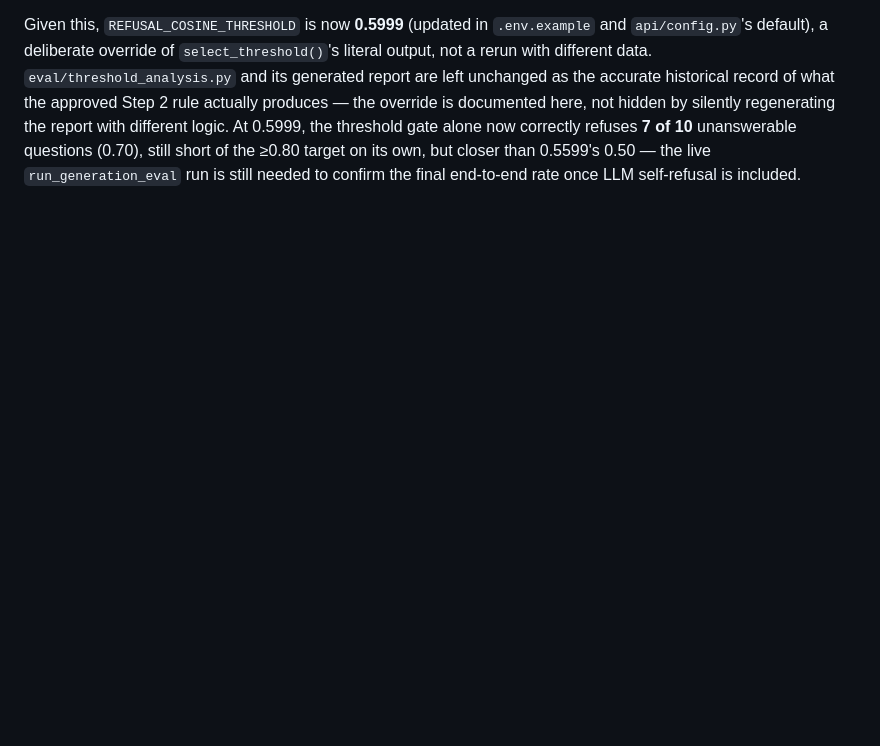
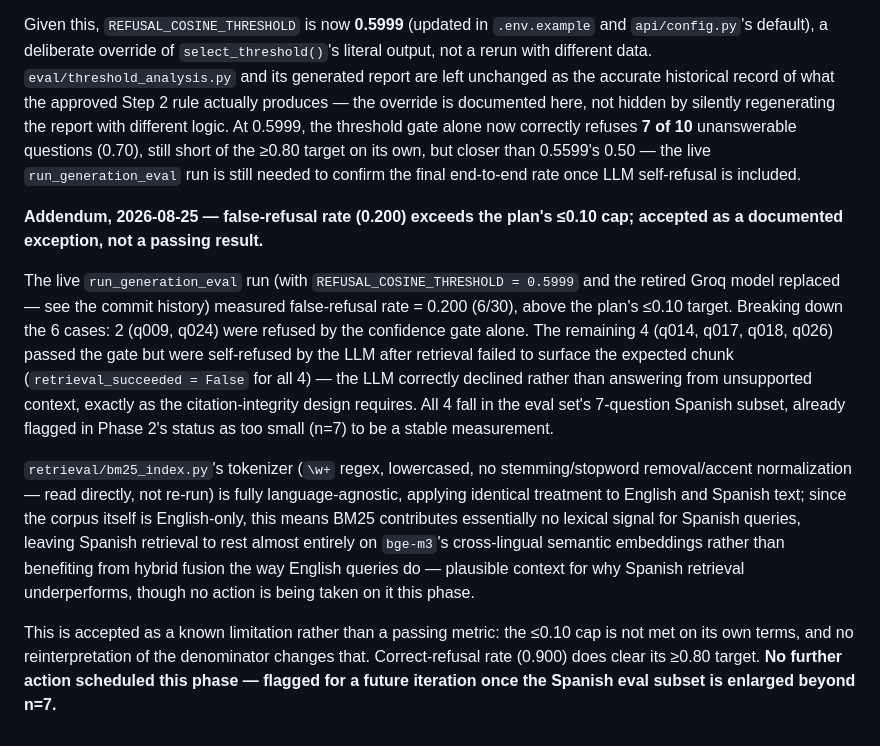
Before and after one commit to Jehu-Lara/manufacturing-rag-assistant, a Markdown page: SPEC.md, the part around the change. GitHub-like rendering; blank space fills up the shorter version.

Commit message:
docs(spec): record false-refusal-rate exception and BM25 Spanish-tokenizer finding
Live run measured false-refusal rate 0.200 (6/30), above the plan's
<=0.10 cap -- documented as an accepted exception per explicit decision,
not reinterpreted as a pass. Breaks down the 6 cases (2 gate false-
positives, 4 LLM self-refusals on retrieval misses, all 4 in the
7-question Spanish subset) and records that retrieval/bm25_index.py's
tokenizer is fully language-agnostic (no stemming/stopwords/accent
normalization), so BM25 contributes essentially no lexical signal for
Spanish queries against the English-only corpus. No retrieval changes
made this phase; flagged for a future iteration once the Spanish eval
subset is enlarged beyond n=7.

```diff
--- a/SPEC.md
+++ b/SPEC.md
@@ -161,3 +161,11 @@ This is not necessarily a failure of the system, but it is a real, worth-disclos
 - Step 6's acceptance targets are two independent caps, not a linear trade: correct-refusal rate ≥ 0.80 (8/10) and false-refusal rate ≤ 0.10 (≤3/30). Judged against *those* targets specifically, 0.5999 (7/10 = 0.70 correct, 2/30 ≈ 0.067 wrong, comfortably inside the cap) is materially closer to clearing both than 0.5599 (5/10 = 0.50 correct, 0/30 wrong) — Step 2's objective was simply blind to Step 6's targets when it broke the tie.
 
 Given this, `REFUSAL_COSINE_THRESHOLD` is now **0.5999** (updated in `.env.example` and `api/config.py`'s default), a deliberate override of `select_threshold()`'s literal output, not a rerun with different data. `eval/threshold_analysis.py` and its generated report are left unchanged as the accurate historical record of what the approved Step 2 rule actually produces — the override is documented here, not hidden by silently regenerating the report with different logic. At 0.5999, the threshold gate alone now correctly refuses **7 of 10** unanswerable questions (0.70), still short of the ≥0.80 target on its own, but closer than 0.5599's 0.50 — the live `run_generation_eval` run is still needed to confirm the final end-to-end rate once LLM self-refusal is included.
+
+**Addendum, 2026-08-25 — false-refusal rate (0.200) exceeds the plan's ≤0.10 cap; accepted as a documented exception, not a passing result.**
+
+The live `run_generation_eval` run (with `REFUSAL_COSINE_THRESHOLD = 0.5999` and the retired Groq model replaced — see the commit history) measured false-refusal rate = 0.200 (6/30), above the plan's ≤0.10 target. Breaking down the 6 cases: 2 (q009, q024) were refused by the confidence gate alone. The remaining 4 (q014, q017, q018, q026) passed the gate but were self-refused by the LLM after retrieval failed to surface the expected chunk (`retrieval_succeeded = False` for all 4) — the LLM correctly declined rather than answering from unsupported context, exactly as the citation-integrity design requires. All 4 fall in the eval set's 7-question Spanish subset, already flagged in Phase 2's status as too small (n=7) to be a stable measurement.
+
+`retrieval/bm25_index.py`'s tokenizer (`\w+` regex, lowercased, no stemming/stopword removal/accent normalization — read directly, not re-run) is fully language-agnostic, applying identical treatment to English and Spanish text; since the corpus itself is English-only, this means BM25 contributes essentially no lexical signal for Spanish queries, leaving Spanish retrieval to rest almost entirely on `bge-m3`'s cross-lingual semantic embeddings rather than benefiting from hybrid fusion the way English queries do — plausible context for why Spanish retrieval underperforms, though no action is being taken on it this phase.
+
+This is accepted as a known limitation rather than a passing metric: the ≤0.10 cap is not met on its own terms, and no reinterpretation of the denominator changes that. Correct-refusal rate (0.900) does clear its ≥0.80 target. **No further action scheduled this phase — flagged for a future iteration once the Spanish eval subset is enlarged beyond n=7.**
```
